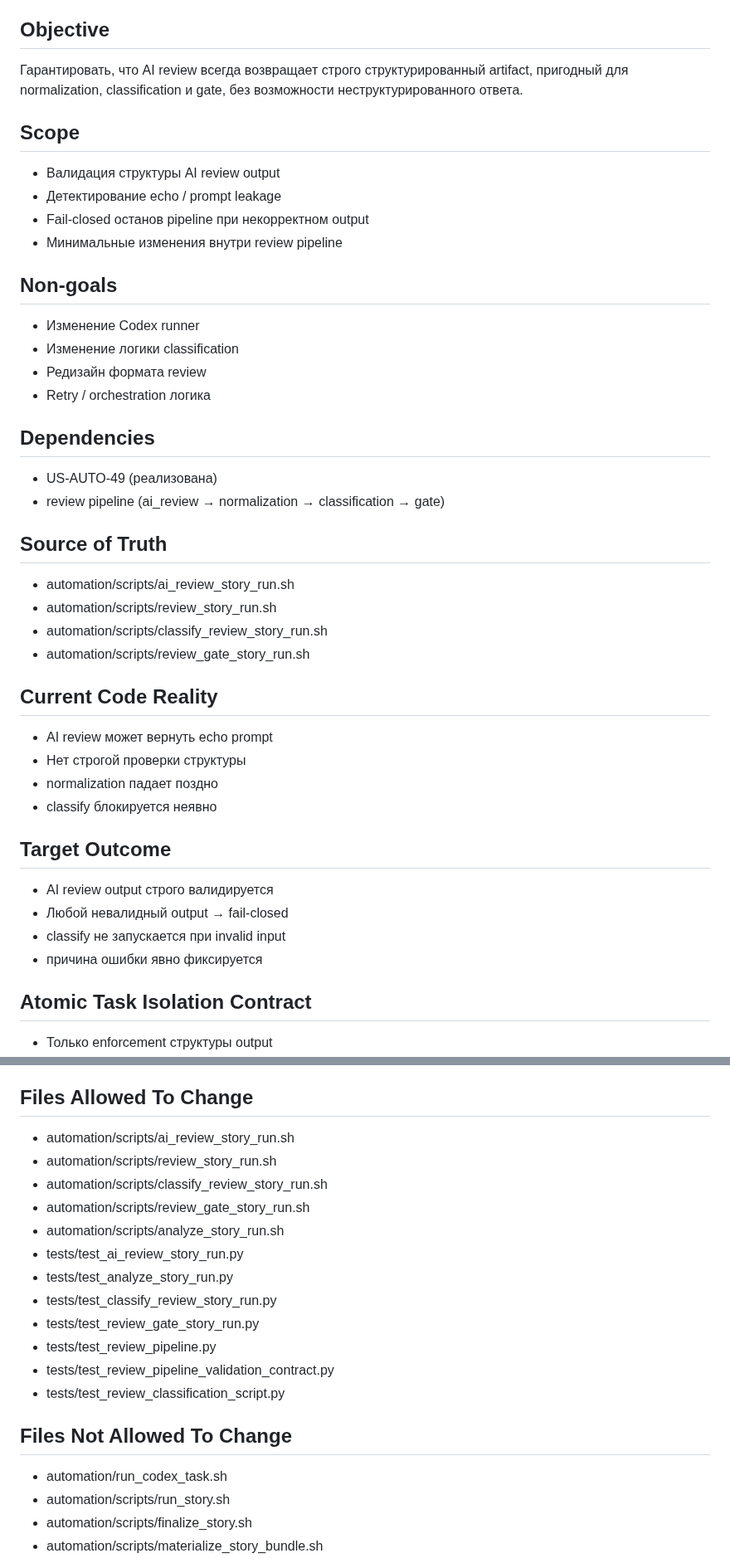
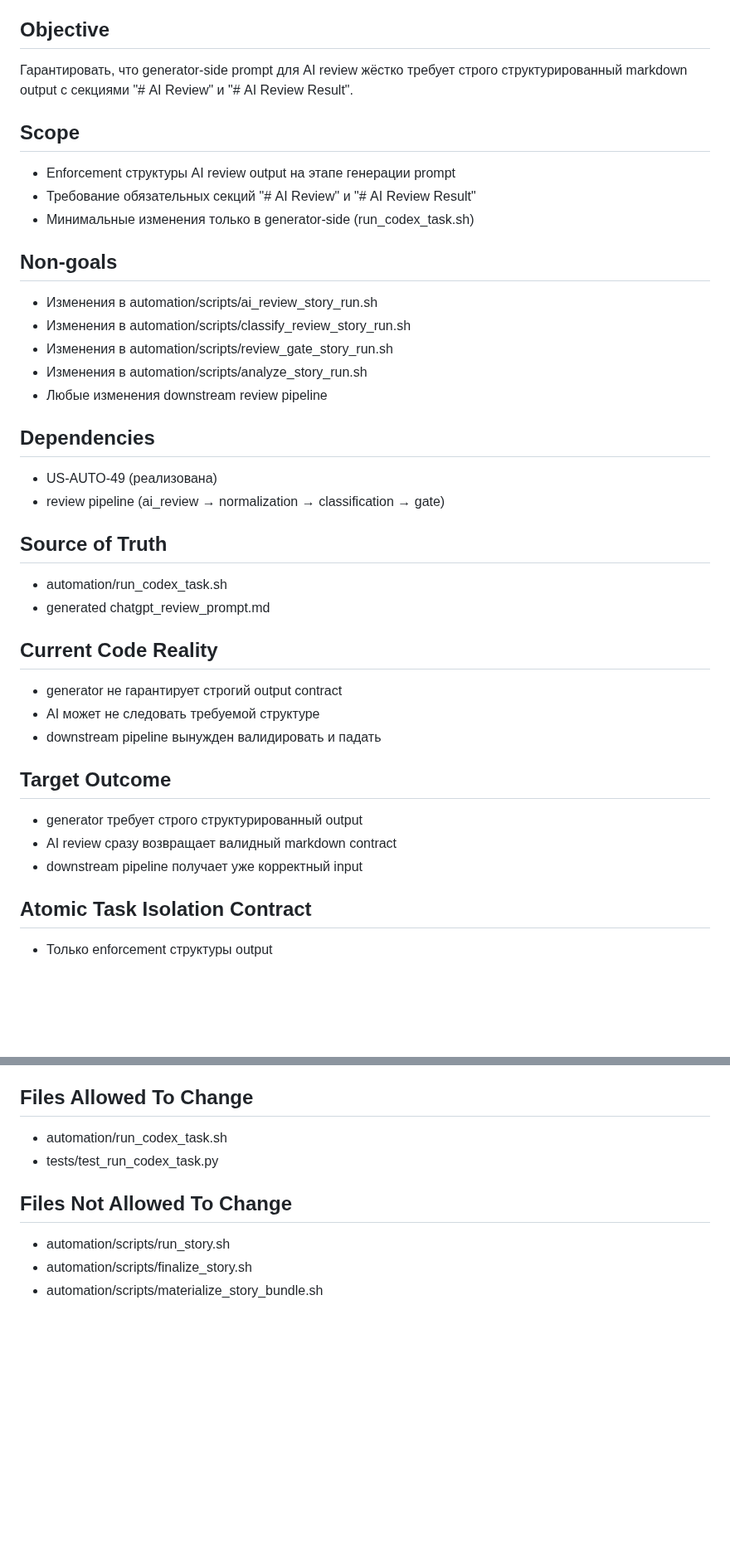
Before and after one commit to abosov/m_bot, a Markdown page: automation/bundle_packs/US-AUTO-50.bundle.md, 2 parts joined by grey strips. Shown at 83% size. GitHub-like rendering; blank space fills up the shorter version.

Commit message:
docs(us-auto): narrow US-AUTO-50 to generator-side AI review contract enforcement

```diff
--- a/automation/bundle_packs/US-AUTO-50.bundle.md
+++ b/automation/bundle_packs/US-AUTO-50.bundle.md
@@ -7,41 +7,37 @@ Version: 1
 US-AUTO-50 — AI review must produce structured output
 
 ## Objective
-Гарантировать, что AI review всегда возвращает строго структурированный artifact, пригодный для normalization, classification и gate, без возможности неструктурированного ответа.
+Гарантировать, что generator-side prompt для AI review жёстко требует строго структурированный markdown output с секциями "# AI Review" и "# AI Review Result".
 
 ## Scope
-- Валидация структуры AI review output
-- Детектирование echo / prompt leakage
-- Fail-closed останов pipeline при некорректном output
-- Минимальные изменения внутри review pipeline
+- Enforcement структуры AI review output на этапе генерации prompt
+- Требование обязательных секций "# AI Review" и "# AI Review Result"
+- Минимальные изменения только в generator-side (run_codex_task.sh)
 
 ## Non-goals
-- Изменение Codex runner
-- Изменение логики classification
-- Редизайн формата review
-- Retry / orchestration логика
+- Изменения в automation/scripts/ai_review_story_run.sh
+- Изменения в automation/scripts/classify_review_story_run.sh
+- Изменения в automation/scripts/review_gate_story_run.sh
+- Изменения в automation/scripts/analyze_story_run.sh
+- Любые изменения downstream review pipeline
 
 ## Dependencies
 - US-AUTO-49 (реализована)
 - review pipeline (ai_review → normalization → classification → gate)
 
 ## Source of Truth
-- automation/scripts/ai_review_story_run.sh
-- automation/scripts/review_story_run.sh
-- automation/scripts/classify_review_story_run.sh
-- automation/scripts/review_gate_story_run.sh
+- automation/run_codex_task.sh
+- generated chatgpt_review_prompt.md
 
 ## Current Code Reality
-- AI review может вернуть echo prompt
-- Нет строгой проверки структуры
-- normalization падает поздно
-- classify блокируется неявно
+- generator не гарантирует строгий output contract
+- AI может не следовать требуемой структуре
+- downstream pipeline вынужден валидировать и падать
 
 ## Target Outcome
-- AI review output строго валидируется
-- Любой невалидный output → fail-closed
-- classify не запускается при invalid input
-- причина ошибки явно фиксируется
+- generator требует строго структурированный output
+- AI review сразу возвращает валидный markdown contract
+- downstream pipeline получает уже корректный input
 
 ## Atomic Task Isolation Contract
 - Только enforcement структуры output
@@ -131,21 +117,10 @@ Ensure AI review always produces a valid structured output and never allows inva
 - Required structure sections
 
 ## Files Allowed To Change
-- automation/scripts/ai_review_story_run.sh
-- automation/scripts/review_story_run.sh
-- automation/scripts/classify_review_story_run.sh
-- automation/scripts/review_gate_story_run.sh
-- automation/scripts/analyze_story_run.sh
-- tests/test_ai_review_story_run.py
-- tests/test_analyze_story_run.py
-- tests/test_classify_review_story_run.py
-- tests/test_review_gate_story_run.py
-- tests/test_review_pipeline.py
-- tests/test_review_pipeline_validation_contract.py
-- tests/test_review_classification_script.py
+- automation/run_codex_task.sh
+- tests/test_run_codex_task.py
 
 ## Files Not Allowed To Change
-- automation/run_codex_task.sh
 - automation/scripts/run_story.sh
 - automation/scripts/finalize_story.sh
 - automation/scripts/materialize_story_bundle.sh
```
Also changed, not shown: other parts of automation/bundle_packs/US-AUTO-50.bundle.md (+5 -15 lines), 2 other files.
